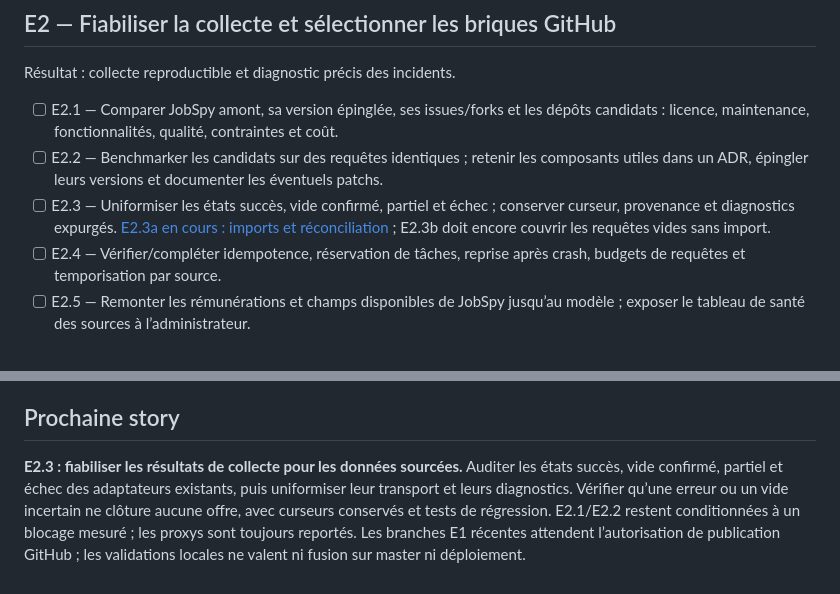
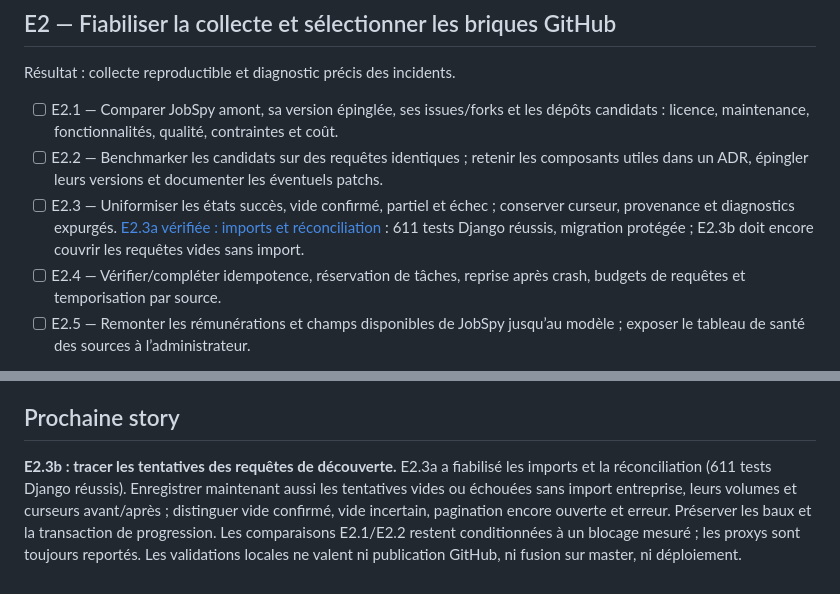
Before and after one commit to Hicha-m/Intern, a Markdown page: ROADMAP.md, 2 parts joined by grey strips. Drawn GitHub-style.

```diff
--- a/ROADMAP.md
+++ b/ROADMAP.md
@@ -83,7 +83,7 @@ Résultat : collecte reproductible et diagnostic précis des incidents.
 
 - [ ] E2.1 — Comparer JobSpy amont, sa version épinglée, ses issues/forks et les dépôts candidats : licence, maintenance, fonctionnalités, qualité, contraintes et coût.
 - [ ] E2.2 — Benchmarker les candidats sur des requêtes identiques ; retenir les composants utiles dans un ADR, épingler leurs versions et documenter les éventuels patchs.
-- [ ] E2.3 — Uniformiser les états succès, vide confirmé, partiel et échec ; conserver curseur, provenance et diagnostics expurgés. [E2.3a en cours : imports et réconciliation](docs/research/2026-10-28-e2-collection-outcomes.md) ; E2.3b doit encore couvrir les requêtes vides sans import.
+- [ ] E2.3 — Uniformiser les états succès, vide confirmé, partiel et échec ; conserver curseur, provenance et diagnostics expurgés. [E2.3a vérifiée : imports et réconciliation](docs/research/2026-10-28-e2-collection-outcomes.md) : 611 tests Django réussis, migration protégée ; E2.3b doit encore couvrir les requêtes vides sans import.
 - [ ] E2.4 — Vérifier/compléter idempotence, réservation de tâches, reprise après crash, budgets de requêtes et temporisation par source.
 - [ ] E2.5 — Remonter les rémunérations et champs disponibles de JobSpy jusqu’au modèle ; exposer le tableau de santé des sources à l’administrateur.
 
@@ -198,10 +198,11 @@ quarantaine, épuisement du pool et transmission effective à JobSpy ; tests liv
 
 ## Prochaine story
 
-**E2.3 : fiabiliser les résultats de collecte pour les données sourcées.**
-Auditer les états succès, vide confirmé, partiel et échec des adaptateurs existants,
-puis uniformiser leur transport et leurs diagnostics. Vérifier qu’une erreur ou
-un vide incertain ne clôture aucune offre, avec curseurs conservés et tests de
-régression. E2.1/E2.2 restent conditionnées à un blocage mesuré ; les proxys sont
-toujours reportés. Les branches E1 récentes attendent l’autorisation de publication
-GitHub ; les validations locales ne valent ni fusion sur master ni déploiement.
+**E2.3b : tracer les tentatives des requêtes de découverte.**
+E2.3a a fiabilisé les imports et la réconciliation (611 tests Django réussis).
+Enregistrer maintenant aussi les tentatives vides ou échouées sans import
+entreprise, leurs volumes et curseurs avant/après ; distinguer vide confirmé,
+vide incertain, pagination encore ouverte et erreur. Préserver les baux et la
+transaction de progression. Les comparaisons E2.1/E2.2 restent conditionnées à un
+blocage mesuré ; les proxys sont toujours reportés. Les validations locales ne
+valent ni publication GitHub, ni fusion sur master, ni déploiement.
```
Also changed, not shown: docs/research/2026-10-28-e2-collection-outcomes.md (+37 -2 lines).
